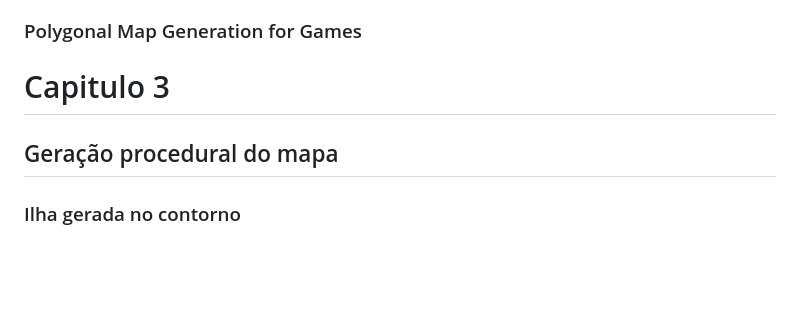
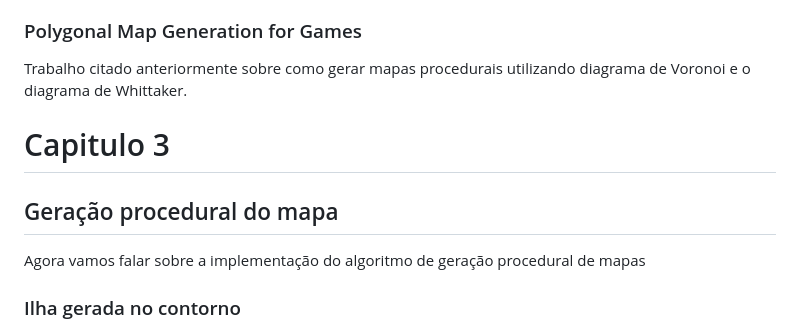
Before and after one commit to Lds20k/senac-tcc, a Markdown page: roteiro/main.md, the part around the change. Drawn GitHub-style; blank space fills up the shorter version.

Commit message:
fix: correções

```diff
--- a/roteiro/main.md
+++ b/roteiro/main.md
@@ -100,11 +100,13 @@ Trabalho citado anteriormente com um solução de segmentação panóptica efici
 
 ### Polygonal Map Generation for Games
 
-
+Trabalho citado anteriormente sobre como gerar mapas procedurais utilizando diagrama de Voronoi e o diagrama de Whittaker.
 
 # Capitulo 3
 
 ## Geração procedural do mapa
+
+Agora vamos falar sobre a implementação do algoritmo de geração procedural de mapas
 
 ### Ilha gerada no contorno
 
```
